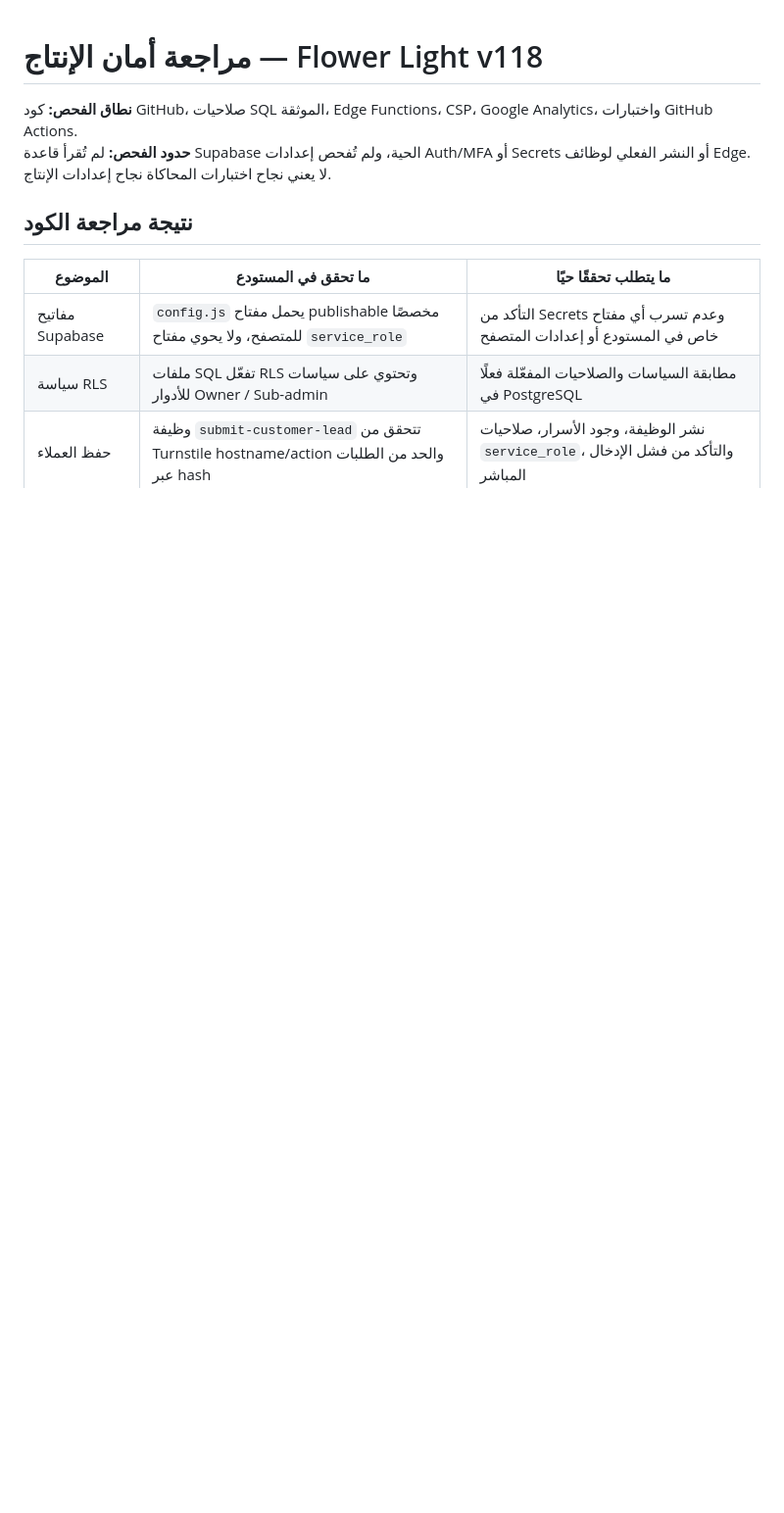
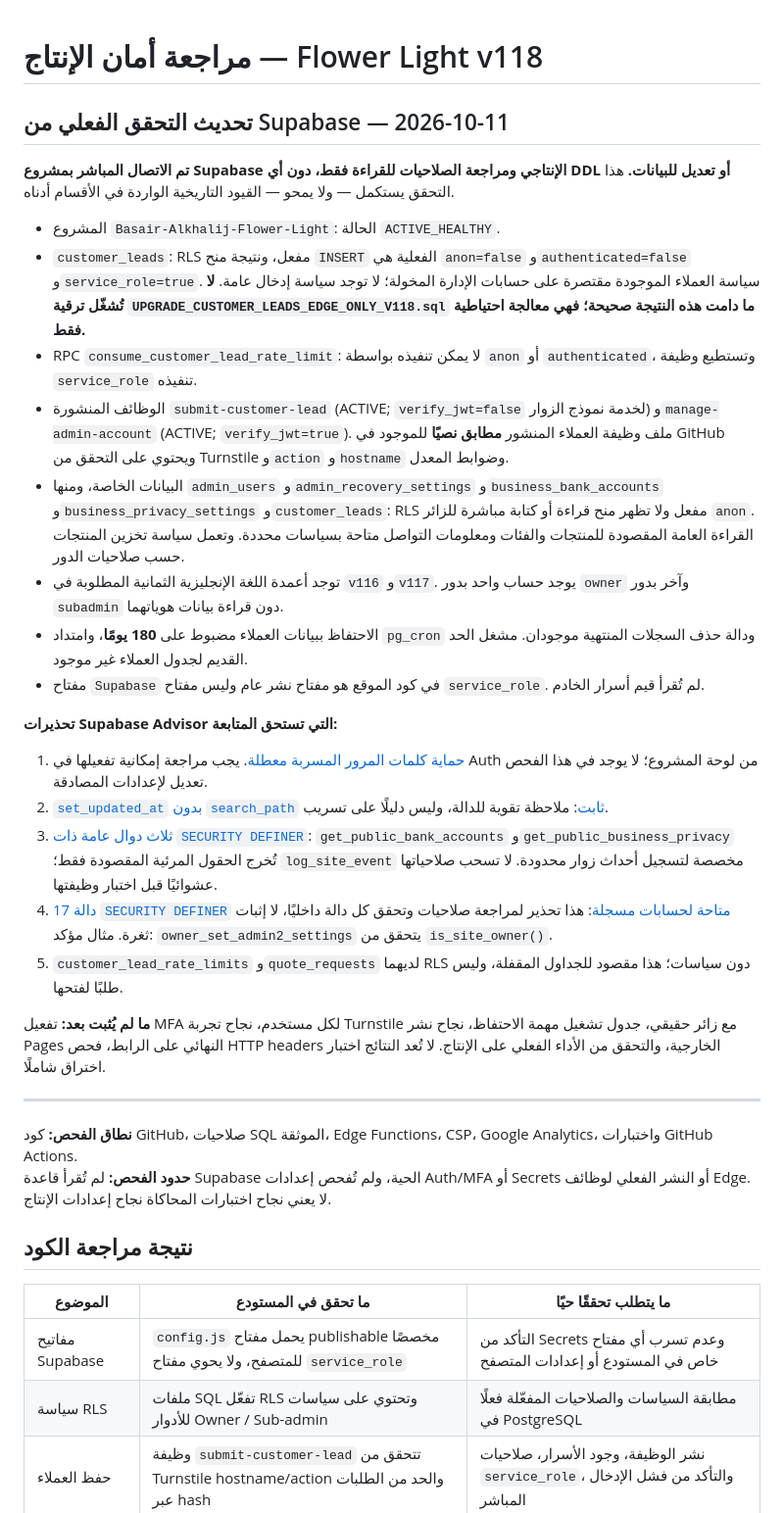
Before and after one commit to Basair-Alkhalij/Flower-light, a Markdown page: docs/PRODUCTION_SECURITY_REVIEW_V118.md, the part around the change. Shown at 98% size. GitHub-like rendering; blank space fills up the shorter version.

Commit message:
docs: record verified live Supabase RLS, Edge Functions and security-advisor findings

```diff
--- a/docs/PRODUCTION_SECURITY_REVIEW_V118.md
+++ b/docs/PRODUCTION_SECURITY_REVIEW_V118.md
@@ -1,4 +1,29 @@
 # مراجعة أمان الإنتاج — Flower Light v118
+
+## تحديث التحقق الفعلي من Supabase — 2026-10-11
+
+**تم الاتصال المباشر بمشروع Supabase الإنتاجي ومراجعة الصلاحيات للقراءة فقط، دون أي DDL أو تعديل للبيانات.** هذا التحقق يستكمل — ولا يمحو — القيود التاريخية الواردة في الأقسام أدناه.
+
+- المشروع `Basair-Alkhalij-Flower-Light`: الحالة `ACTIVE_HEALTHY`.
+- `customer_leads`: RLS مفعل، ونتيجة منح `INSERT` الفعلية هي `anon=false` و`authenticated=false` و`service_role=true`. سياسة العملاء الموجودة مقتصرة على حسابات الإدارة المخولة؛ لا توجد سياسة إدخال عامة. **لا تُشغّل ترقية `UPGRADE_CUSTOMER_LEADS_EDGE_ONLY_V118.sql` ما دامت هذه النتيجة صحيحة؛ فهي معالجة احتياطية فقط.**
+- RPC `consume_customer_lead_rate_limit`: لا يمكن تنفيذه بواسطة `anon` أو `authenticated`، وتستطيع وظيفة `service_role` تنفيذه.
+- الوظائف المنشورة `submit-customer-lead` (ACTIVE; `verify_jwt=false` لخدمة نموذج الزوار) و`manage-admin-account` (ACTIVE; `verify_jwt=true`). ملف وظيفة العملاء المنشور **مطابق نصيًا** للموجود في GitHub ويحتوي على التحقق من Turnstile و`action` و`hostname` وضوابط المعدل.
+- البيانات الخاصة، ومنها `admin_users` و`admin_recovery_settings` و`business_bank_accounts` و`business_privacy_settings` و`customer_leads`: RLS مفعل ولا تظهر منح قراءة أو كتابة مباشرة للزائر `anon`. القراءة العامة المقصودة للمنتجات والفئات ومعلومات التواصل متاحة بسياسات محددة. وتعمل سياسة تخزين المنتجات حسب صلاحيات الدور.
+- توجد أعمدة اللغة الإنجليزية الثمانية المطلوبة في `v116` و`v117`. يوجد حساب واحد بدور `owner` وآخر بدور `subadmin` دون قراءة بيانات هوياتهما.
+- الاحتفاظ ببيانات العملاء مضبوط على **180 يومًا**، وامتداد `pg_cron` ودالة حذف السجلات المنتهية موجودان. مشغل الحد القديم لجدول العملاء غير موجود.
+- مفتاح `Supabase` في كود الموقع هو مفتاح نشر عام وليس مفتاح `service_role`. لم تُقرأ قيم أسرار الخادم.
+
+**تحذيرات Supabase Advisor التي تستحق المتابعة:**
+1. [حماية كلمات المرور المسربة معطلة](https://supabase.com/docs/guides/auth/password-security#password-strength-and-leaked-password-protection). يجب مراجعة إمكانية تفعيلها في Auth من لوحة المشروع؛ لا يوجد في هذا الفحص تعديل لإعدادات المصادقة.
+2. [`set_updated_at` بدون `search_path` ثابت](https://supabase.com/docs/guides/database/database-linter?lint=0011_function_search_path_mutable): ملاحظة تقوية للدالة، وليس دليلًا على تسريب.
+3. [ثلاث دوال عامة ذات `SECURITY DEFINER`](https://supabase.com/docs/guides/database/database-linter?lint=0028_anon_security_definer_function_executable): `get_public_bank_accounts` و`get_public_business_privacy` تُخرج الحقول المرئية المقصودة فقط؛ `log_site_event` مخصصة لتسجيل أحداث زوار محدودة. لا تسحب صلاحياتها عشوائيًا قبل اختبار وظيفتها.
+4. [17 دالة `SECURITY DEFINER` متاحة لحسابات مسجلة](https://supabase.com/docs/guides/database/database-linter?lint=0029_authenticated_security_definer_function_executable): هذا تحذير لمراجعة صلاحيات وتحقق كل دالة داخليًا، لا إثبات ثغرة. مثال مؤكد: `owner_set_admin2_settings` يتحقق من `is_site_owner()`.
+5. `customer_lead_rate_limits` و`quote_requests` لديهما RLS دون سياسات؛ هذا مقصود للجداول المقفلة، وليس طلبًا لفتحها.
+
+**ما لم يُثبت بعد:** تفعيل MFA لكل مستخدم، نجاح تجربة Turnstile مع زائر حقيقي، جدول تشغيل مهمة الاحتفاظ، نجاح نشر Pages النهائي على الرابط، فحص HTTP headers الخارجية، والتحقق من الأداء الفعلي على الإنتاج. لا تُعد النتائج اختبار اختراق شاملًا.
+
+---
+
 
 **نطاق الفحص:** كود GitHub، صلاحيات SQL الموثقة، Edge Functions، CSP، Google Analytics، واختبارات GitHub Actions.
 **حدود الفحص:** لم تُقرأ قاعدة Supabase الحية، ولم تُفحص إعدادات Auth/MFA أو Secrets أو النشر الفعلي لوظائف Edge. لا يعني نجاح اختبارات المحاكاة نجاح إعدادات الإنتاج.
```
